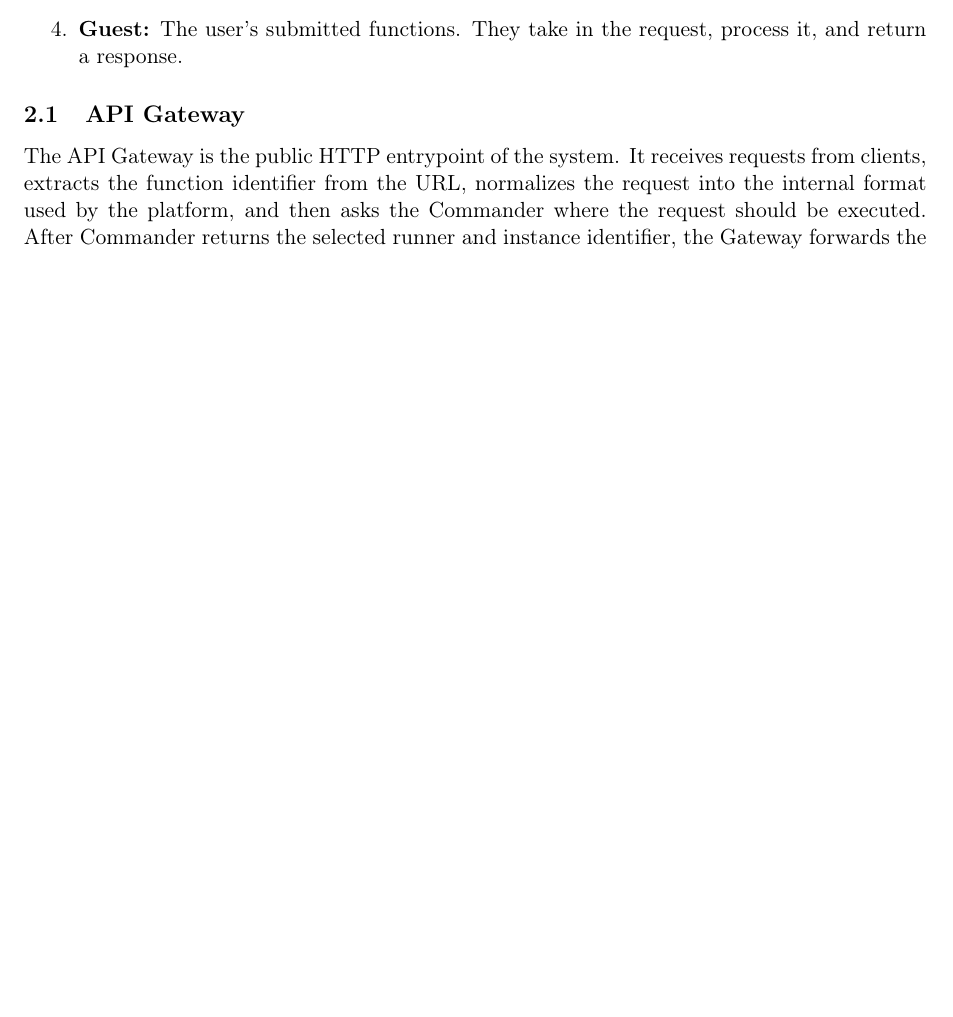
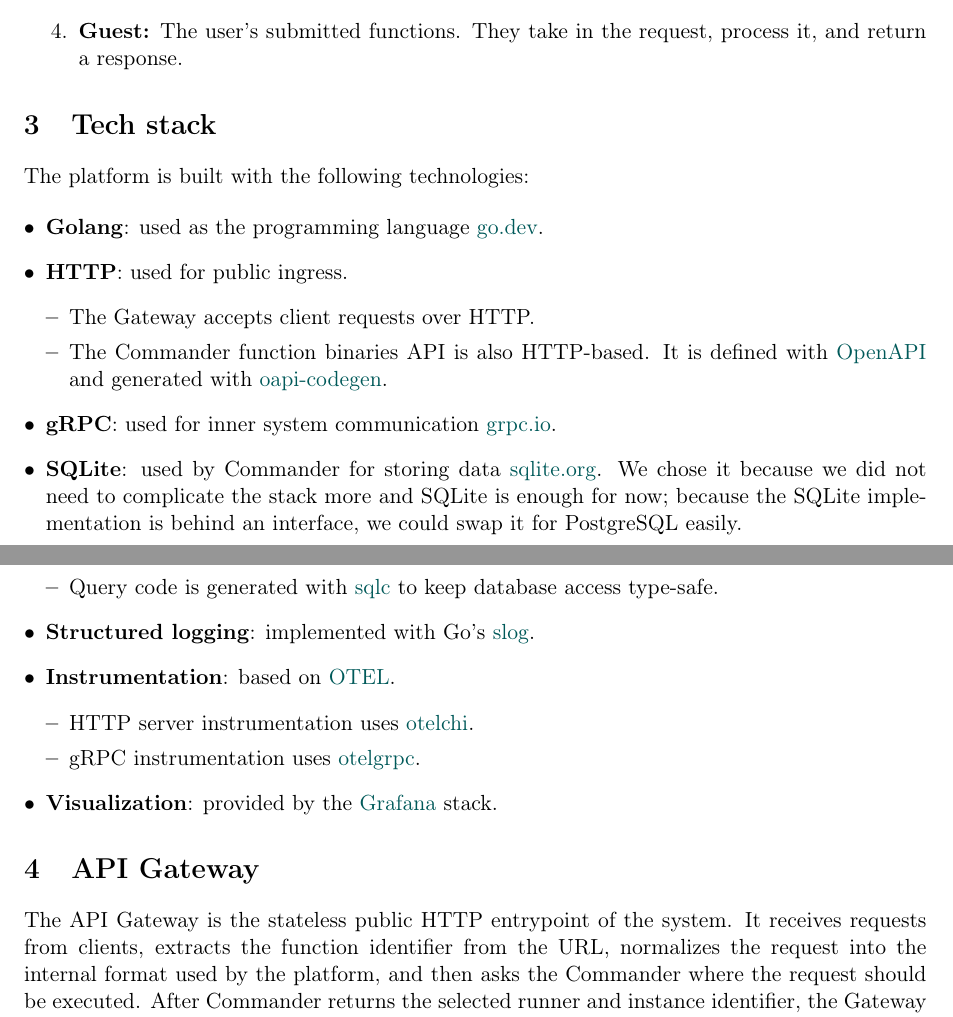
Before and after one commit to Nesquiko/servermore, a LaTeX document (docs/doc.tex): part of page 1 of 2 before the commit and two parts of pages 1 and 2 of 5 after it, the two joined at a grey line, cut so that both start at the same text, the shorter picture padded with empty space. Compiled offline with pdfLaTeX.

```diff
--- a/docs/doc.tex
+++ b/docs/doc.tex
@@ -43,9 +53,34 @@
 	      the request, process it, and return a response.
 \end{enumerate}
 
-\subsection{API Gateway}
+\section{Tech stack}
 
-The API Gateway is the public HTTP entrypoint of the system. It receives
+The platform is built with the following technologies:
+
+\begin{itemize}[leftmargin=*]
+	\item \textbf{Golang}: used as the programming language \href{https://go.dev/}{go.dev}.
+	\item \textbf{HTTP}: used for public ingress.
+	      \begin{itemize}[leftmargin=*]
+		      \item The Gateway accepts client requests over HTTP.
+		      \item The Commander function binaries API is also HTTP-based. It is defined with \href{https://www.openapis.org/}{OpenAPI} and generated with \href{https://github.com/oapi-codegen/oapi-codegen}{oapi-codegen}.
+	      \end{itemize}
+	\item \textbf{gRPC}: used for inner system communication \href{https://grpc.io/}{grpc.io}.
+	\item \textbf{SQLite}: used by Commander for storing data \href{https://sqlite.org/}{sqlite.org}. We chose it because we did not need to complicate the stack more and SQLite is enough for now; because the SQLite implementation is behind an interface, we could swap it for PostgreSQL easily.
+	      \begin{itemize}[leftmargin=*]
+		      \item Query code is generated with \href{https://sqlc.dev/}{sqlc} to keep database access type-safe.
+	      \end{itemize}
+	\item \textbf{Structured logging}: implemented with Go's \href{https://go.dev/blog/slog}{slog}.
+	\item \textbf{Instrumentation}: based on \href{https://opentelemetry.io/docs/languages/go/}{OTEL}.
+	      \begin{itemize}[leftmargin=*]
+		      \item HTTP server instrumentation uses \href{https://github.com/riandyrn/otelchi}{otelchi}.
+		      \item gRPC instrumentation uses \href{https://pkg.go.dev/go.opentelemetry.io/contrib/instrumentation/google.golang.org/grpc/otelgrpc}{otelgrpc}.
+	      \end{itemize}
+	\item \textbf{Visualization}: provided by the \href{https://grafana.com/}{Grafana} stack.
+\end{itemize}
+
+\section{API Gateway}
+
+The API Gateway is the stateless public HTTP entrypoint of the system. It receives
 requests from clients, extracts the function identifier from the URL,
 normalizes the request into the internal format used by the platform, and then
 asks the Commander where the request should be executed. After Commander
@@ -88,3 +123,4 @@
 	\end{tikzpicture}
 	\caption{High-level request flow through the API Gateway}
 \end{figure}
+\pagebreak
```
Also changed, not shown: docs/routing-logic.png (added), docs/doc.tex (56 more changed lines), 3 other files.
